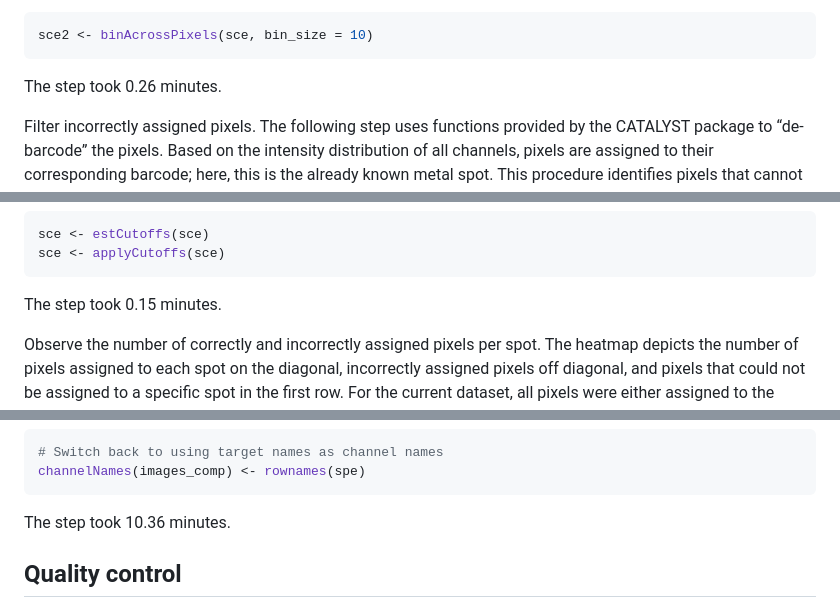
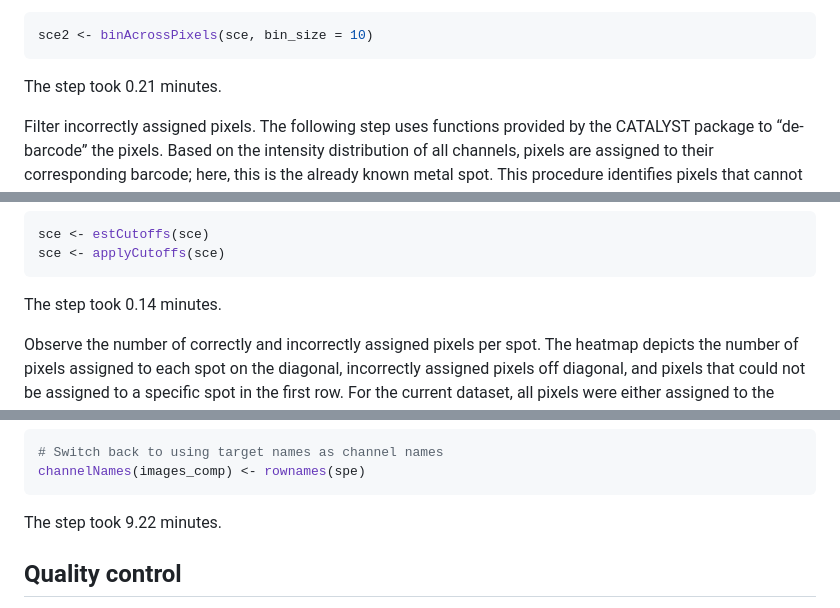
Before and after one commit to BodenmillerGroup/IMCDataAnalysis, a Markdown page: publication/protocol.md, 3 parts joined by grey strips. Drawn GitHub-style.

````diff
--- a/publication/protocol.md
+++ b/publication/protocol.md
@@ -350,7 +350,7 @@ counts).
 sce2 <- binAcrossPixels(sce, bin_size = 10)
 ```
 
-The step took 0.26 minutes.
+The step took 0.21 minutes.
 
 Filter incorrectly assigned pixels. The following step uses functions
 provided by the CATALYST package to “de-barcode” the pixels. Based on
@@ -391,7 +391,7 @@ sce <- estCutoffs(sce)
 sce <- applyCutoffs(sce)
 ```
 
-The step took 0.15 minutes.
+The step took 0.14 minutes.
 
 Observe the number of correctly and incorrectly assigned pixels per
 spot. The heatmap depicts the number of pixels assigned to each spot on
@@ -568,7 +568,7 @@ plotPixels(images_comp[5], colour_by = "Yb174Di",
 channelNames(images_comp) <- rownames(spe)
 ```
 
-The step took 10.36 minutes.
+The step took 9.22 minutes.
 
 ## Quality control
 
````
Also changed, not shown: other parts of publication/protocol.md (+17 -17 lines).
